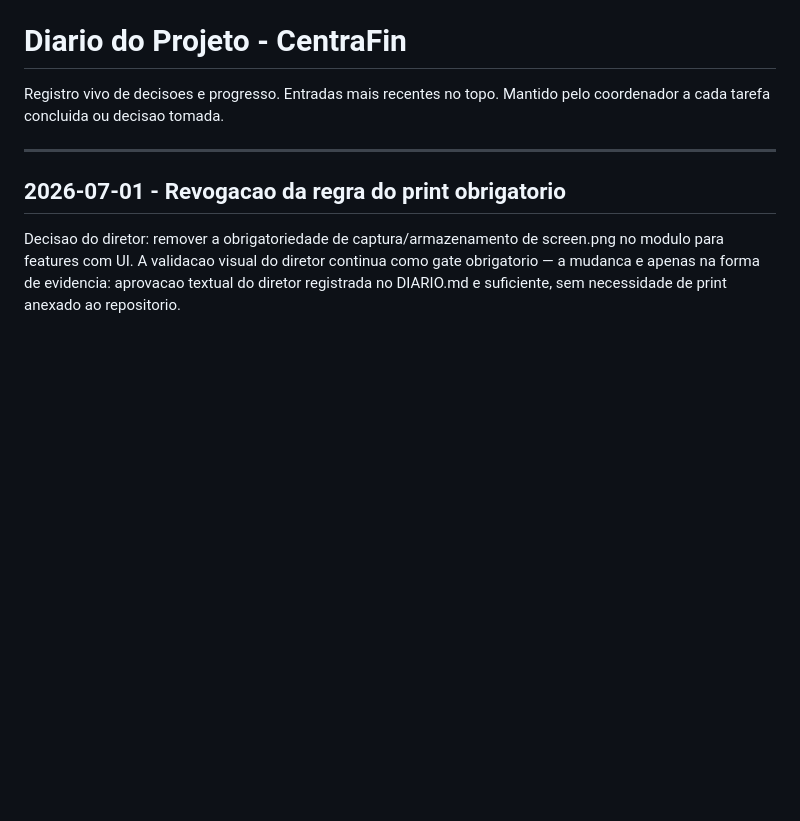
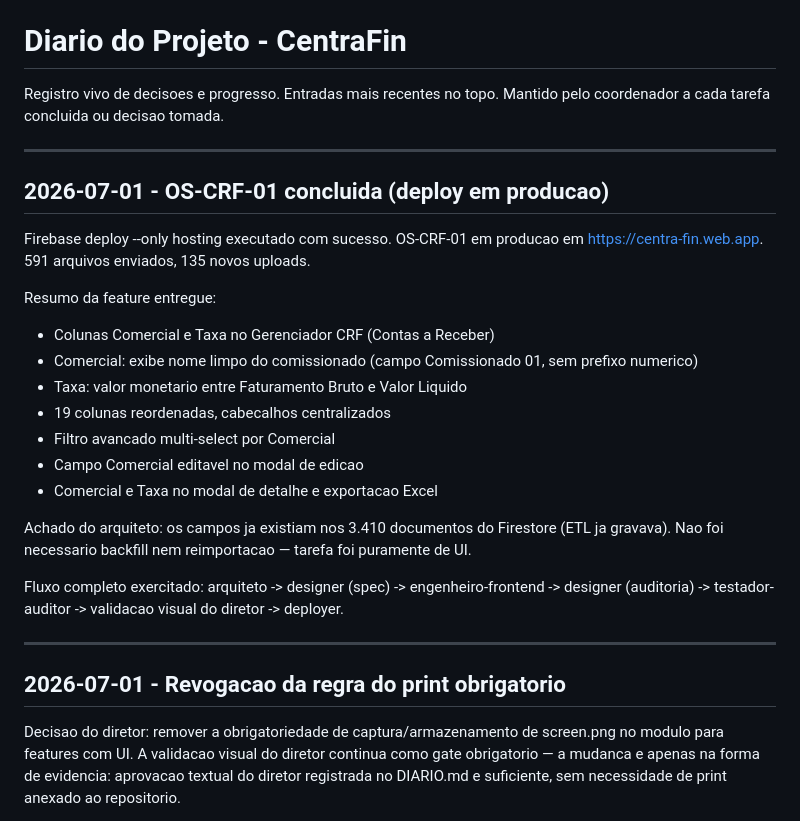
Before and after one commit to rikegv/centrafin-app, a Markdown page: DIARIO.md, the part around the change. Rendered like a GitHub page; blank space fills up the shorter version.

Commit message:
docs: registra deploy em producao da OS-CRF-01
Co-Authored-By: Claude Opus 4.6 (1M context) <noreply@anthropic.com>

```diff
--- a/DIARIO.md
+++ b/DIARIO.md
@@ -2,6 +2,28 @@
 
 Registro vivo de decisoes e progresso. Entradas mais recentes no topo.
 Mantido pelo coordenador a cada tarefa concluida ou decisao tomada.
+
+---
+
+## 2026-07-01 - OS-CRF-01 concluida (deploy em producao)
+
+Firebase deploy --only hosting executado com sucesso. OS-CRF-01 em producao em
+https://centra-fin.web.app. 591 arquivos enviados, 135 novos uploads.
+
+Resumo da feature entregue:
+- Colunas Comercial e Taxa no Gerenciador CRF (Contas a Receber)
+- Comercial: exibe nome limpo do comissionado (campo Comissionado 01, sem prefixo numerico)
+- Taxa: valor monetario entre Faturamento Bruto e Valor Liquido
+- 19 colunas reordenadas, cabecalhos centralizados
+- Filtro avancado multi-select por Comercial
+- Campo Comercial editavel no modal de edicao
+- Comercial e Taxa no modal de detalhe e exportacao Excel
+
+Achado do arquiteto: os campos ja existiam nos 3.410 documentos do Firestore (ETL ja
+gravava). Nao foi necessario backfill nem reimportacao — tarefa foi puramente de UI.
+
+Fluxo completo exercitado: arquiteto -> designer (spec) -> engenheiro-frontend ->
+designer (auditoria) -> testador-auditor -> validacao visual do diretor -> deployer.
 
 ---
 
```
